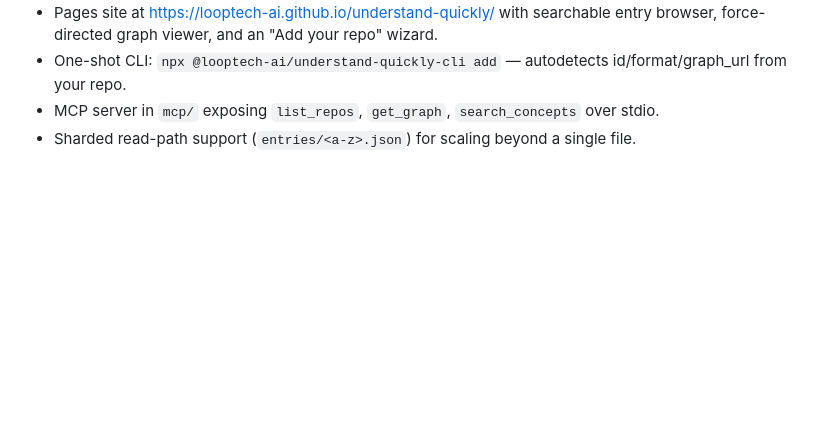
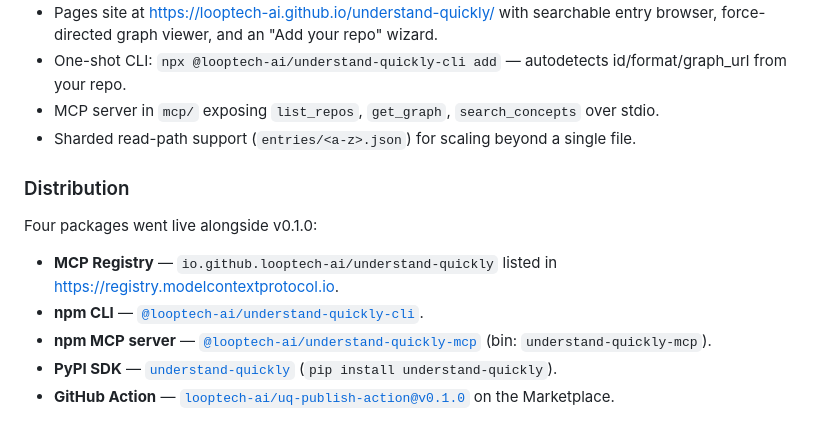
Before and after one commit to looptech-ai/understand-quickly, a Markdown page: CHANGELOG.md, the part around the change. GitHub-like rendering; blank space fills up the shorter version.

```diff
--- a/CHANGELOG.md
+++ b/CHANGELOG.md
@@ -137,4 +137,14 @@ First public release.
 - MCP server in `mcp/` exposing `list_repos`, `get_graph`, `search_concepts` over stdio.
 - Sharded read-path support (`entries/<a-z>.json`) for scaling beyond a single file.
 
+### Distribution
+
+Four packages went live alongside v0.1.0:
+
+- **MCP Registry** — `io.github.looptech-ai/understand-quickly` listed in <https://registry.modelcontextprotocol.io>.
+- **npm CLI** — [`@looptech-ai/understand-quickly-cli`](https://www.npmjs.com/package/@looptech-ai/understand-quickly-cli).
+- **npm MCP server** — [`@looptech-ai/understand-quickly-mcp`](https://www.npmjs.com/package/@looptech-ai/understand-quickly-mcp) (bin: `understand-quickly-mcp`).
+- **PyPI SDK** — [`understand-quickly`](https://pypi.org/project/understand-quickly/) (`pip install understand-quickly`).
+- **GitHub Action** — [`looptech-ai/uq-publish-action@v0.1.0`](https://github.com/marketplace/actions/understand-quickly-publish) on the Marketplace.
+
 [0.1.0]: https://github.com/looptech-ai/understand-quickly/releases/tag/v0.1.0
```
Also changed, not shown: README.md (+37 -0 lines).
